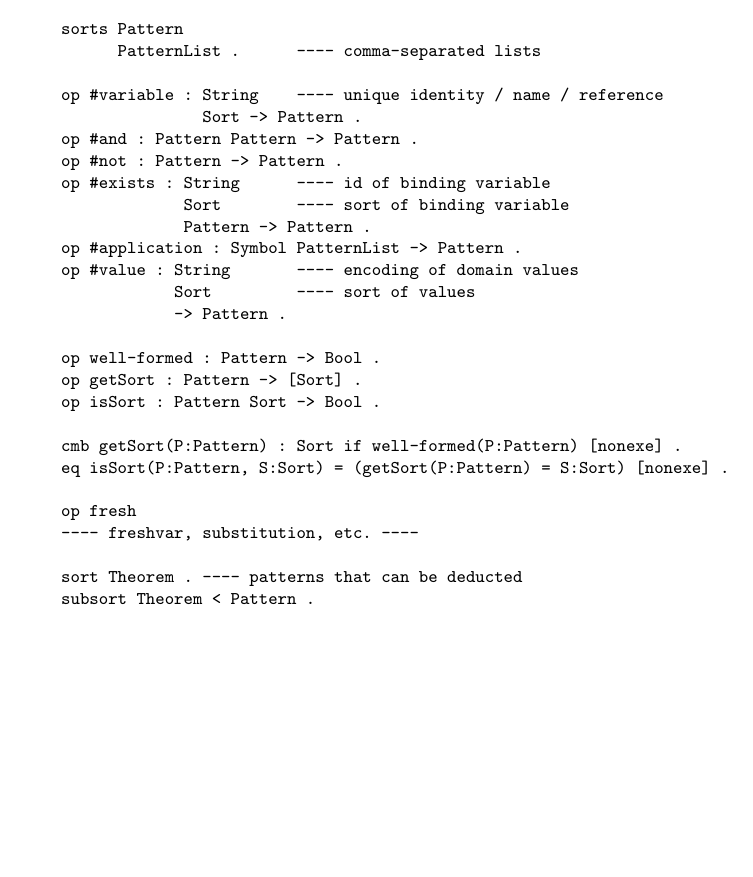
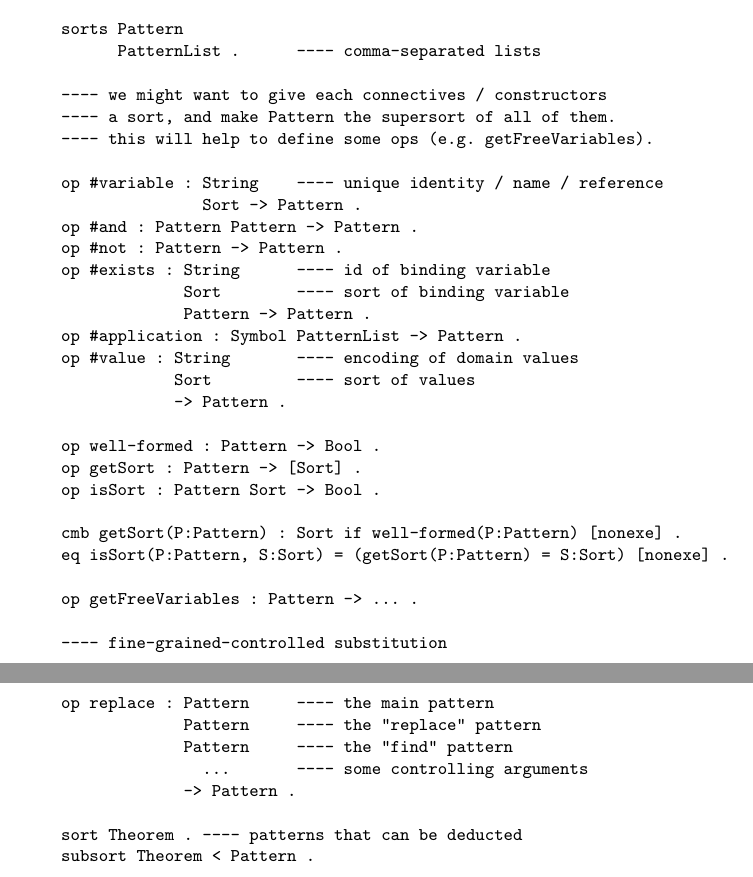
Before and after one commit to runtimeverification/haskell-backend, a LaTeX document (semantics_of_k/main.tex): part of page 4 of 17 before the commit and two parts of pages 4 and 5 of 17 after it, the two joined at a grey line, cut so that both start at the same text, the shorter picture padded with empty space. Compiled offline with pdfLaTeX.

Commit message:
add replace in Maude's theory M

```diff
--- a/semantics_of_k/main.tex
+++ b/semantics_of_k/main.tex
@@ -303,6 +303,10 @@ every equations are labeled with the attribute \texttt{nonexe}.
     sorts Pattern
           PatternList .      ---- comma-separated lists
 
+    ---- we might want to give each connectives / constructors
+    ---- a sort, and make Pattern the supersort of all of them.
+    ---- this will help to define some ops (e.g. getFreeVariables).
+
     op #variable : String    ---- unique identity / name / reference
                    Sort -> Pattern .
     op #and : Pattern Pattern -> Pattern .
@@ -322,8 +326,14 @@ every equations are labeled with the attribute \texttt{nonexe}.
     cmb getSort(P:Pattern) : Sort if well-formed(P:Pattern) [nonexe] .
     eq isSort(P:Pattern, S:Sort) = (getSort(P:Pattern) = S:Sort) [nonexe] .
 
-    op fresh
-    ---- freshvar, substitution, etc. ----
+    op getFreeVariables : Pattern -> ... .
+
+    ---- fine-grained-controlled substitution
+    op replace : Pattern     ---- the main pattern
+                 Pattern     ---- the "replace" pattern
+                 Pattern     ---- the "find" pattern
+                   ...       ---- some controlling arguments
+                 -> Pattern .
 
     sort Theorem . ---- patterns that can be deducted
     subsort Theorem < Pattern .
```
